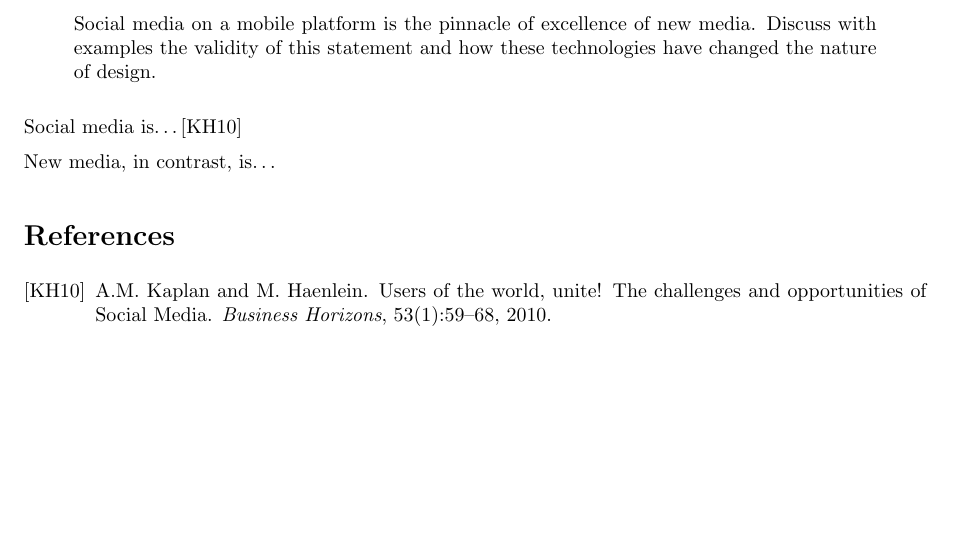
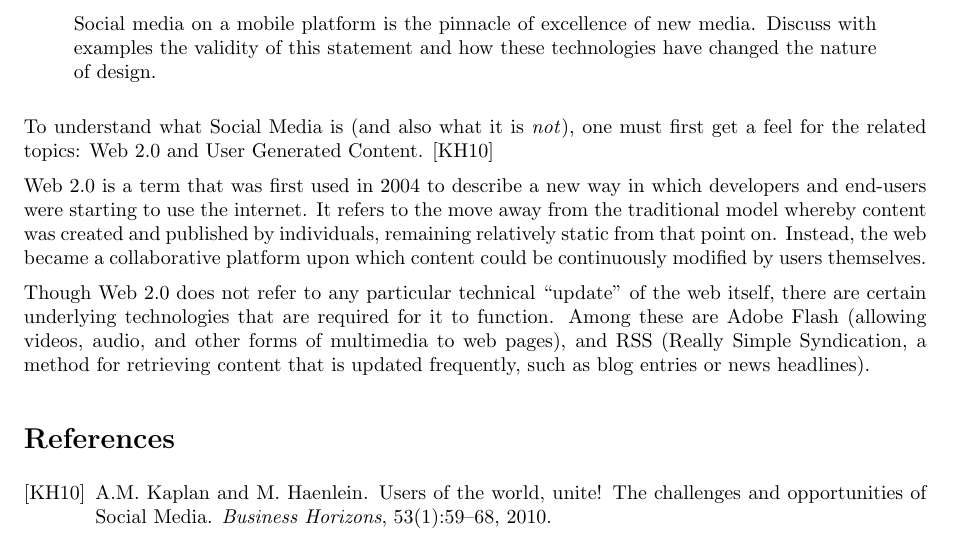
Before and after one commit to robgolding/g53nmd-cw1, a LaTeX document (essay.tex): part of the page, cut so that both start at the same text. Compiled offline with LaTeX, dvips and Ghostscript.

Commit message:
Define social media from KH10

```diff
--- a/essay.tex
+++ b/essay.tex
@@ -29,9 +29,23 @@
         technologies have changed the nature of design.
     \end{quote}
 
-    Social media is\dots \cite{kaplan2010}
+    To understand what Social Media is (and also what it is \emph{not}), one
+    must first get a feel for the related topics: Web 2.0 and User Generated
+    Content. \cite{kaplan2010}
 
-    New media, in contrast, is\dots
+    Web 2.0 is a term that was first used in 2004 to describe a new way in
+    which developers and end-users were starting to use the internet. It refers
+    to the move away from the traditional model whereby content was created and
+    published by individuals, remaining relatively static from that point on.
+    Instead, the web became a collaborative platform upon which content could
+    be continuously modified by users themselves.
+
+    Though Web 2.0 does not refer to any particular technical ``update'' of the
+    web itself, there are certain underlying technologies that are required for
+    it to function. Among these are Adobe Flash (allowing videos, audio, and
+    other forms of multimedia to web pages), and RSS (Really Simple
+    Syndication, a method for retrieving content that is updated frequently,
+    such as blog entries or news headlines).
 
     \bibliographystyle{alpha}
     \bibliography{references}
```
